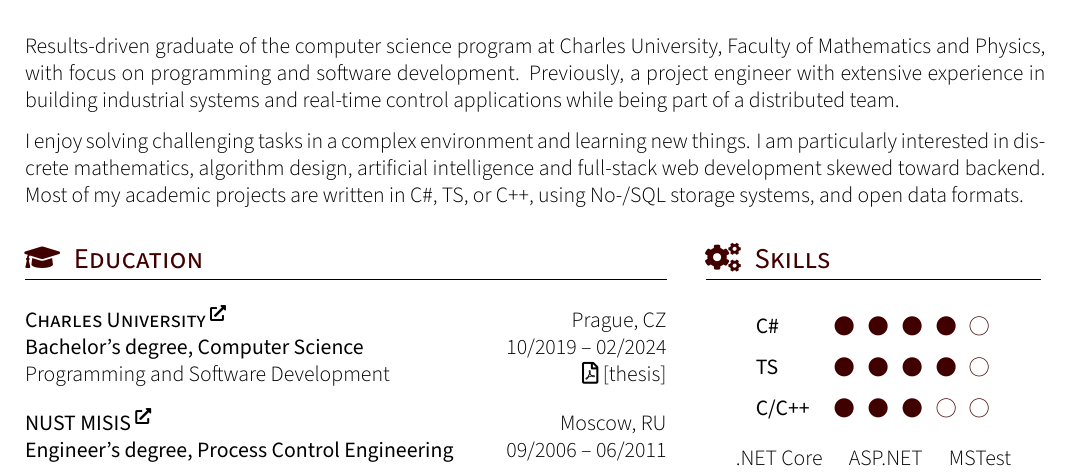
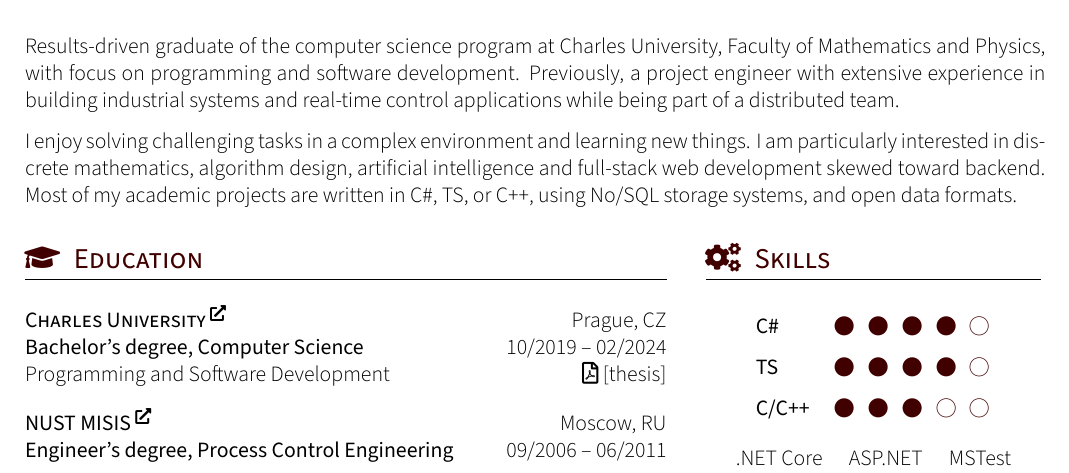
Before and after one commit to zhukovdm/cv, a LaTeX CV (resume.tex, which reads tex/intro.tex): part of the page, cut so that both start at the same text. Compiled offline with XeLaTeX.

Commit message:
remove hyph

```diff
--- a/tex/intro.tex
+++ b/tex/intro.tex
@@ -1,3 +1,3 @@
 Results-driven graduate of the computer science program at Charles University, Faculty of Mathematics and Physics, with focus on programming and software development. Previously, a project engineer with extensive experience in building industrial systems and real-time control applications while being part of a distributed team.
 
-I enjoy solving challenging tasks in a complex environment and learning new things. I am particularly interested in~dis\-crete mathematics, algorithm design, artificial intelligence and full-stack web development skewed toward backend. Most of my academic projects are written in C\#, TS, or C++, using No-/SQL storage systems, and open data formats.
+I enjoy solving challenging tasks in a complex environment and learning new things. I am particularly interested in~dis\-crete mathematics, algorithm design, artificial intelligence and full-stack web development skewed toward backend. Most of my academic projects are written in C\#, TS, or C++, using No/SQL storage systems, and open data formats.
```
